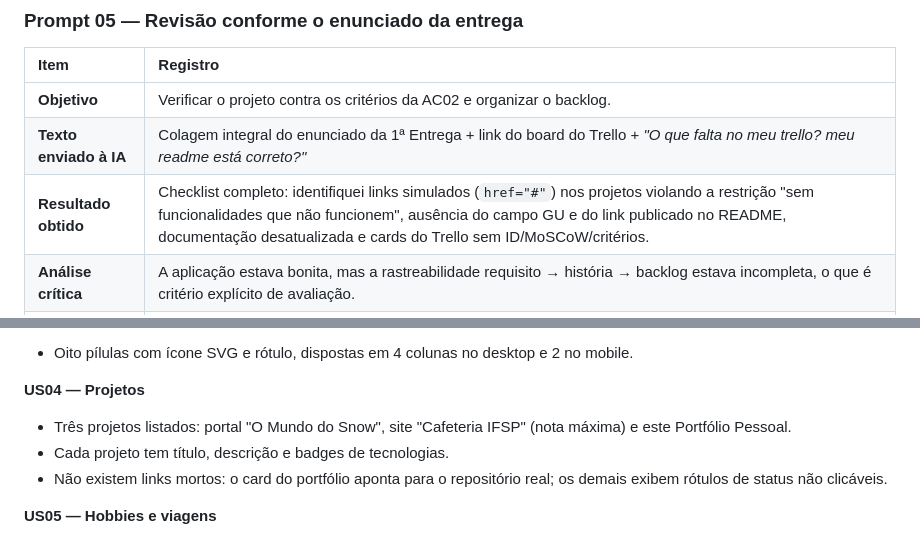
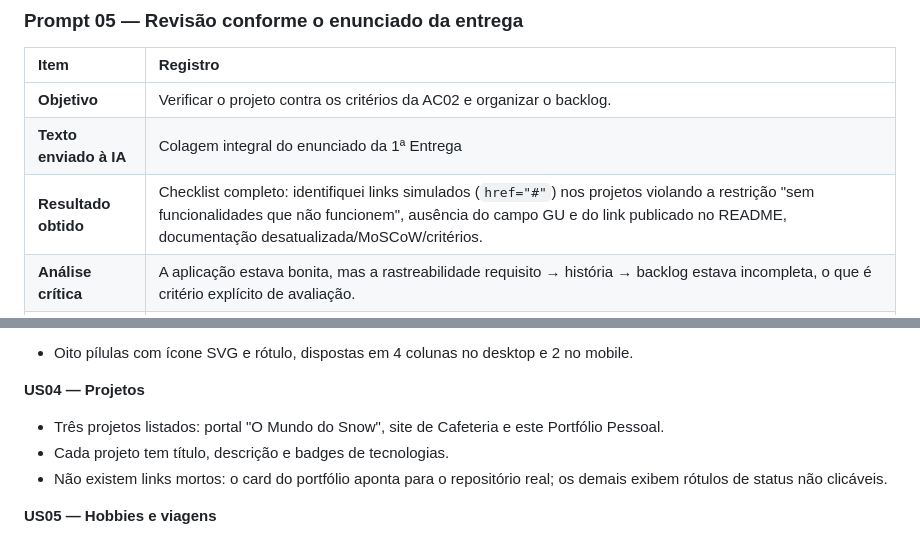
Before and after one commit to cicintindo/portfolio, a Markdown page: docs/documentacao.md, 2 parts joined by grey strips. Drawn GitHub-style.

Commit message:
Ajustes de texto na secao de prompts e criterios da documentacao

```diff
--- a/docs/documentacao.md
+++ b/docs/documentacao.md
@@ -75,8 +75,8 @@ Os prompts abaixo tiveram influência relevante no planejamento e na implementa
 | Item | Registro |
 | :--- | :--- |
 | **Objetivo** | Verificar o projeto contra os critérios da AC02 e organizar o backlog. |
-| **Texto enviado à IA** | Colagem integral do enunciado da 1ª Entrega + link do board do Trello + *"O que falta no meu trello? meu readme está correto?"* |
-| **Resultado obtido** | Checklist completo: identifiquei links simulados (`href="#"`) nos projetos violando a restrição "sem funcionalidades que não funcionem", ausência do campo GU e do link publicado no README, documentação desatualizada e cards do Trello sem ID/MoSCoW/critérios. |
+| **Texto enviado à IA** | Colagem integral do enunciado da 1ª Entrega |
+| **Resultado obtido** | Checklist completo: identifiquei links simulados (`href="#"`) nos projetos violando a restrição "sem funcionalidades que não funcionem", ausência do campo GU e do link publicado no README, documentação desatualizada/MoSCoW/critérios. |
 | **Análise crítica** | A aplicação estava bonita, mas a rastreabilidade requisito → história → backlog estava incompleta, o que é critério explícito de avaliação. |
 | **Decisão tomada** | Corrigir os links mortos, atualizar README e esta documentação, padronizar os cards do Trello diretamente no board e remover o card fora de escopo ("Cadastrar dados pessoais" — CRUD/banco não existe neste projeto estático). |
 
@@ -109,7 +109,7 @@ Os prompts abaixo tiveram influência relevante no planejamento e na implementa
 * Oito pílulas com ícone SVG e rótulo, dispostas em 4 colunas no desktop e 2 no mobile.
 
 **US04 — Projetos**
-* Três projetos listados: portal "O Mundo do Snow", site "Cafeteria IFSP" (nota máxima) e este Portfólio Pessoal.
+* Três projetos listados: portal "O Mundo do Snow", site de Cafeteria e este Portfólio Pessoal.
 * Cada projeto tem título, descrição e badges de tecnologias.
 * Não existem links mortos: o card do portfólio aponta para o repositório real; os demais exibem rótulos de status não clicáveis.
 
```
Also changed, not shown: other parts of docs/documentacao.md (+1 -1 lines).
